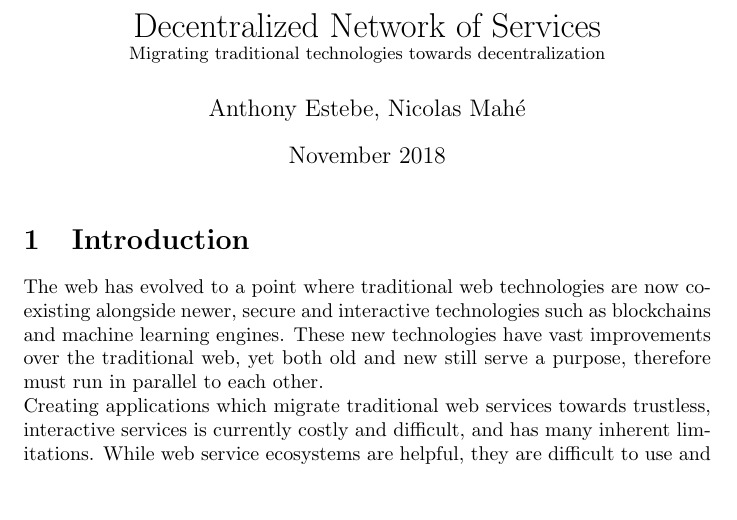
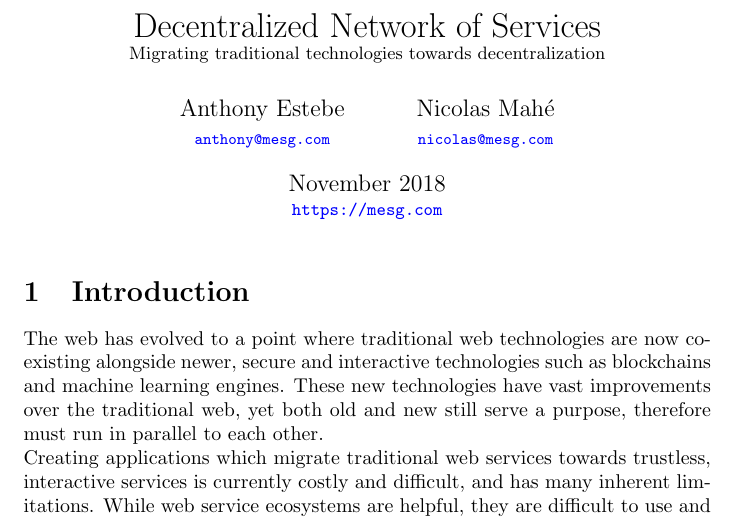
Before and after one commit to mesg-foundation/research, a LaTeX document (decentralized-network-of-services.tex): part of page 1 of 6, cut so that both start at the same text, the shorter picture padded with empty space. Compiled offline with pdfLaTeX.

Commit message:
add links for authors and mesg.com

```diff
--- a/decentralized-network-of-services.tex
+++ b/decentralized-network-of-services.tex
@@ -2,13 +2,21 @@
 \usepackage[utf8]{inputenc}
 \usepackage[english]{babel}
 \usepackage{relsize}
+\usepackage[colorlinks=true,urlcolor=blue]{hyperref}
 
 \setlength\parindent{0pt}
 
 \title{Decentralized Network of Services \\ \small{Migrating traditional technologies towards decentralization}}
 
-\author{Anthony Estebe, Nicolas Mahé}
-\date{November 2018}
+\author{
+  Anthony Estebe\\
+  \footnotesize\href{mailto:anthony@mesg.com}{\nolinkurl{anthony@mesg.com}}
+  \and
+  Nicolas Mahé\\
+  \footnotesize\href{mailto:nicolas@mesg.com}{\nolinkurl{nicolas@mesg.com}}
+}
+
+\date{November 2018\\\small \href{https://mesg.com/}{\nolinkurl{https://mesg.com}}}
 
 \begin{document}
 
```
Also changed, not shown: 1 other file.
